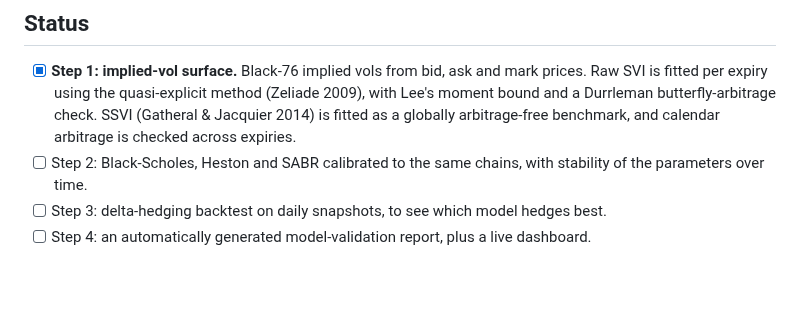
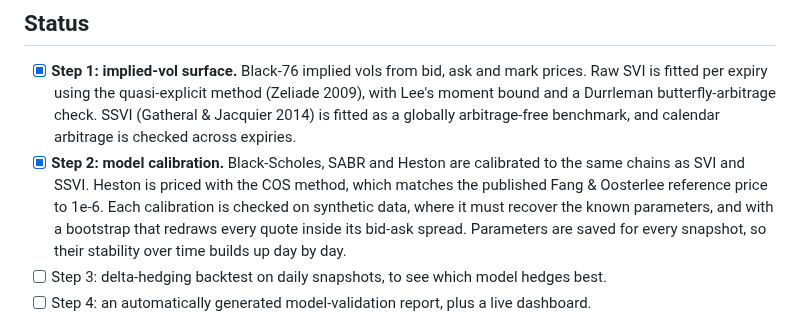
Before and after one commit to MeetBabariya/options-validation-lab, a Markdown page: README.md, the part around one of its changes. Drawn GitHub-style; blank space fills up the shorter version.

```diff
--- a/README.md
+++ b/README.md
@@ -12,7 +12,11 @@ across 11 expiries.
   expiry using the quasi-explicit method (Zeliade 2009), with Lee's moment bound and a Durrleman butterfly-arbitrage
   check. SSVI (Gatheral & Jacquier 2014) is fitted as a globally arbitrage-free benchmark, and calendar arbitrage is
   checked across expiries.
-- [ ] Step 2: Black-Scholes, Heston and SABR calibrated to the same chains, with stability of the parameters over time.
+- [x] **Step 2: model calibration.** Black-Scholes, SABR and Heston are calibrated to the same chains as SVI and SSVI.
+  Heston is priced with the COS method, which matches the published Fang & Oosterlee reference price to 1e-6. Each
+  calibration is checked on synthetic data, where it must recover the known parameters, and with a bootstrap that
+  redraws every quote inside its bid-ask spread. Parameters are saved for every snapshot, so their stability over
+  time builds up day by day.
 - [ ] Step 3: delta-hedging backtest on daily snapshots, to see which model hedges best.
 - [ ] Step 4: an automatically generated model-validation report, plus a live dashboard.
 
```
Also changed, not shown: other parts of README.md (+33 -2 lines), reports/BTC_models.png (added), 7 other files.
